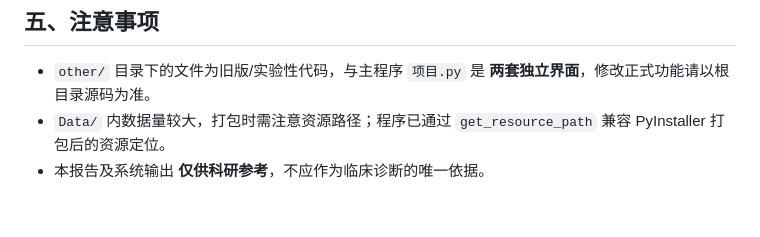
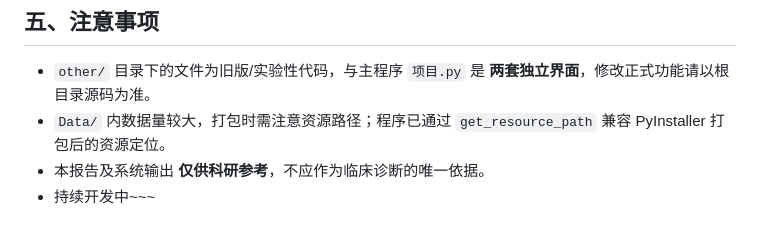
Before and after one commit to glele020615-prog/Innovation, a Markdown page: README.md, the part around the change. Drawn GitHub-style.

Commit message:
README
Updated project description and usage instructions in README.

```diff
--- a/README.md
+++ b/README.md
@@ -203,3 +203,4 @@ build_exe.bat     # 或 build_exe.ps1
 - `other/` 目录下的文件为旧版/实验性代码，与主程序 `项目.py` 是 **两套独立界面**，修改正式功能请以根目录源码为准。
 - `Data/` 内数据量较大，打包时需注意资源路径；程序已通过 `get_resource_path` 兼容 PyInstaller 打包后的资源定位。
 - 本报告及系统输出 **仅供科研参考**，不应作为临床诊断的唯一依据。
+- 持续开发中~~~
```
